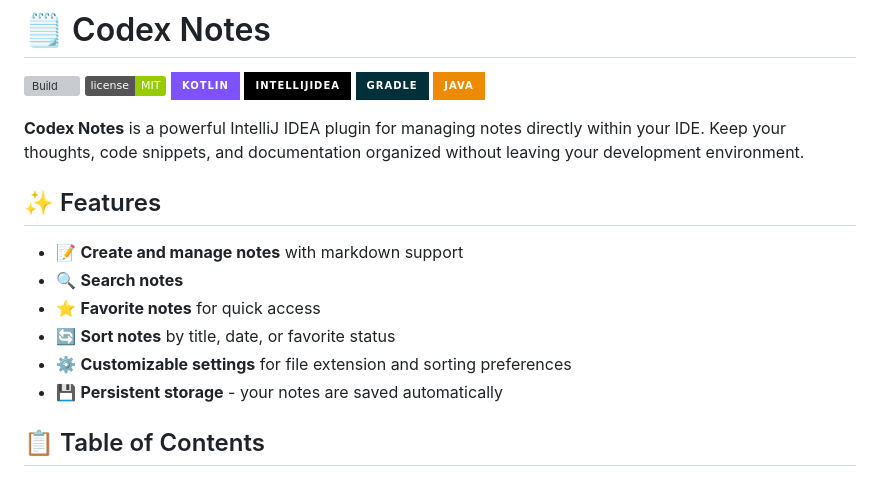
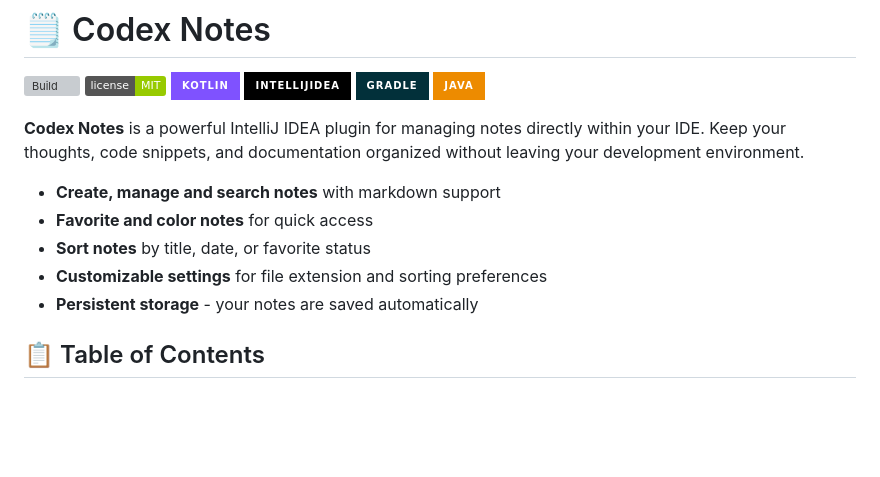
Before and after one commit to stanleygomes/codex-notes, a Markdown page: README.md, the part around the change. Rendered like a GitHub page; badges without logos; blank space fills up the shorter version; grey boxes are pictures that could not be loaded.

Commit message:
docs: update plugin description

```diff
--- a/README.md
+++ b/README.md
@@ -7,18 +7,14 @@
 [![Gradle](https://img.shields.io/badge/Gradle-02303A.svg?style=for-the-badge&logo=Gradle&logoColor=white)](https://gradle.org/)
 [![Java](https://img.shields.io/badge/java-%23ED8B00.svg?style=for-the-badge&logo=openjdk&logoColor=white)](https://openjdk.org/)
 
-
 <!-- Plugin description -->
 **Codex Notes** is a powerful IntelliJ IDEA plugin for managing notes directly within your IDE. Keep your thoughts, code snippets, and documentation organized without leaving your development environment.
 
-## ✨ Features
-
-- 📝 **Create and manage notes** with markdown support
-- 🔍 **Search notes**
-- ⭐ **Favorite notes** for quick access
-- 🔄 **Sort notes** by title, date, or favorite status
-- ⚙️ **Customizable settings** for file extension and sorting preferences
-- 💾 **Persistent storage** - your notes are saved automatically
+- **Create, manage and search notes** with markdown support
+- **Favorite and color notes** for quick access
+- **Sort notes** by title, date, or favorite status
+- **Customizable settings** for file extension and sorting preferences
+- **Persistent storage** - your notes are saved automatically
 <!-- Plugin description end -->
 
 ## 📋 Table of Contents
```
